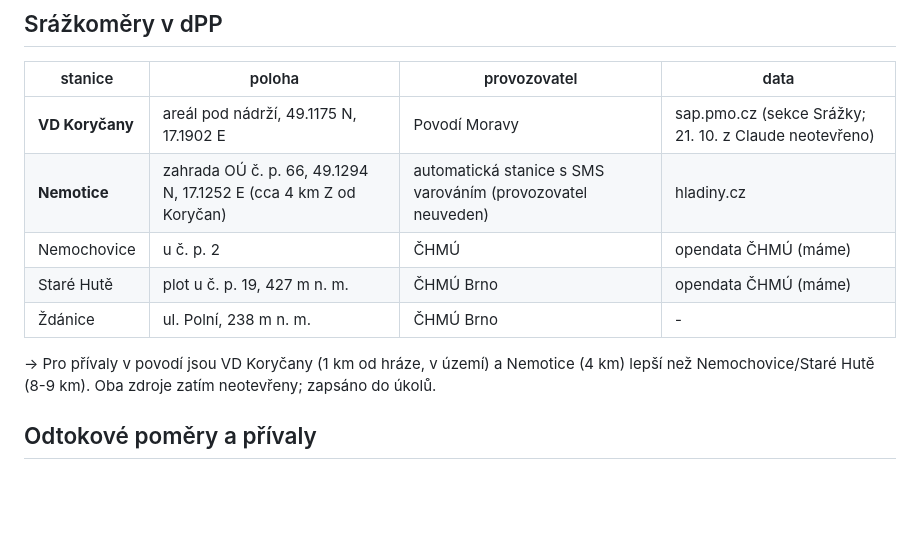
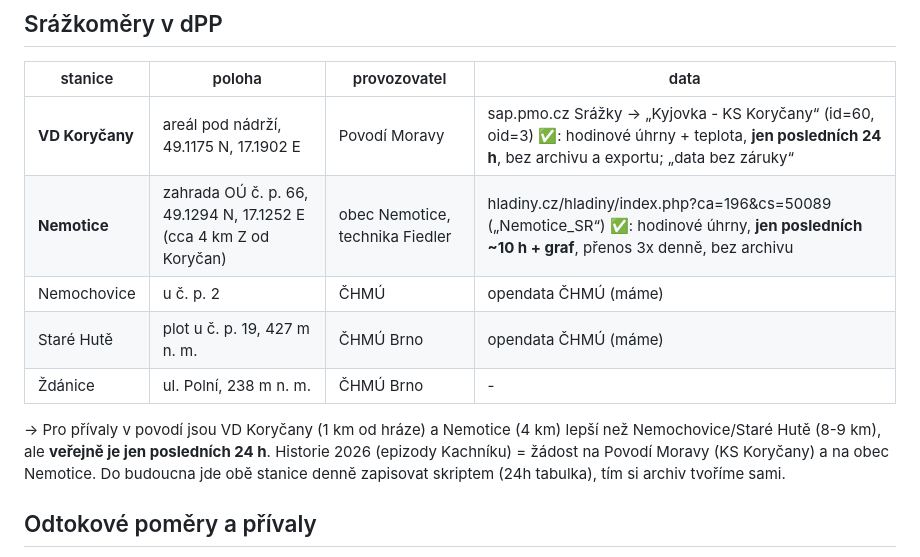
Before and after one commit to Skauti-Korycany/korycany-voda, a Markdown page: docs/POVODNOVY-PLAN.md, the part around the change. GitHub-like rendering; blank space fills up the shorter version.

```diff
--- a/docs/POVODNOVY-PLAN.md
+++ b/docs/POVODNOVY-PLAN.md
@@ -18,13 +18,13 @@ Doplňková pravidla SPA v dPP: I. SPA i při dešti trvajícím přes 4 h, II.
 
 | stanice | poloha | provozovatel | data |
 |---|---|---|---|
-| **VD Koryčany** | areál pod nádrží, 49.1175 N, 17.1902 E | Povodí Moravy | sap.pmo.cz (sekce Srážky; 21. 10. z Claude neotevřeno) |
-| **Nemotice** | zahrada OÚ č. p. 66, 49.1294 N, 17.1252 E (cca 4 km Z od Koryčan) | automatická stanice s SMS varováním (provozovatel neuveden) | hladiny.cz |
+| **VD Koryčany** | areál pod nádrží, 49.1175 N, 17.1902 E | Povodí Moravy | sap.pmo.cz Srážky -> „Kyjovka - KS Koryčany“ (id=60, oid=3) ✅: hodinové úhrny + teplota, **jen posledních 24 h**, bez archivu a exportu; „data bez záruky“ |
+| **Nemotice** | zahrada OÚ č. p. 66, 49.1294 N, 17.1252 E (cca 4 km Z od Koryčan) | obec Nemotice, technika Fiedler | hladiny.cz/hladiny/index.php?ca=196&cs=50089 („Nemotice_SR“) ✅: hodinové úhrny, **jen posledních ~10 h + graf**, přenos 3x denně, bez archivu |
 | Nemochovice | u č. p. 2 | ČHMÚ | opendata ČHMÚ (máme) |
 | Staré Hutě | plot u č. p. 19, 427 m n. m. | ČHMÚ Brno | opendata ČHMÚ (máme) |
 | Ždánice | ul. Polní, 238 m n. m. | ČHMÚ Brno | - |
 
--> Pro přívaly v povodí jsou VD Koryčany (1 km od hráze, v území) a Nemotice (4 km) lepší než Nemochovice/Staré Hutě (8-9 km). Oba zdroje zatím neotevřeny; zapsáno do úkolů.
+-> Pro přívaly v povodí jsou VD Koryčany (1 km od hráze) a Nemotice (4 km) lepší než Nemochovice/Staré Hutě (8-9 km), ale **veřejně je jen posledních 24 h**. Historie 2026 (epizody Kachníku) = žádost na Povodí Moravy (KS Koryčany) a na obec Nemotice. Do budoucna jde obě stanice denně zapisovat skriptem (24h tabulka), tím si archiv tvoříme sami.
 
 ## Odtokové poměry a přívaly
 - Místo ohrožené bleskovou povodní (POVIS): **„Povodí potoka Stříbrník“** - bez souřadnic a plochy. Potvrzuje volbu Stříbrníku jako hlavního dílčího povodí modelu.
```
Also changed, not shown: docs/STAV.md (+3 -2 lines).
